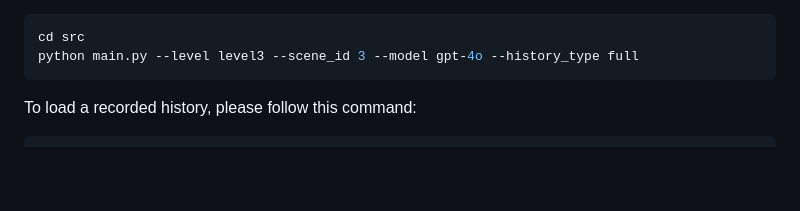
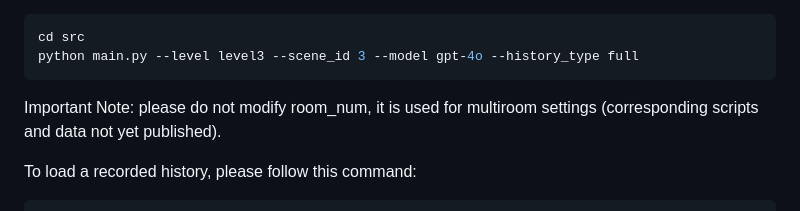
Before and after one commit to yanan1116/EscapeCraft, a Markdown page: README.md, the part around the change. GitHub-like rendering; blank space fills up the shorter version.

Commit message:
Update notification for room_num

````diff
--- a/README.md
+++ b/README.md
@@ -113,6 +113,7 @@ For example, you can load the third scene generated for level3 (aka "Diffuculty-
 cd src
 python main.py --level level3 --scene_id 3 --model gpt-4o --history_type full
 ```
+Important Note: please do not modify room_num, it is used for multiroom settings (corresponding scripts and data not yet published).
 
 To load a recorded history, please follow this command:
 ```bash
````
